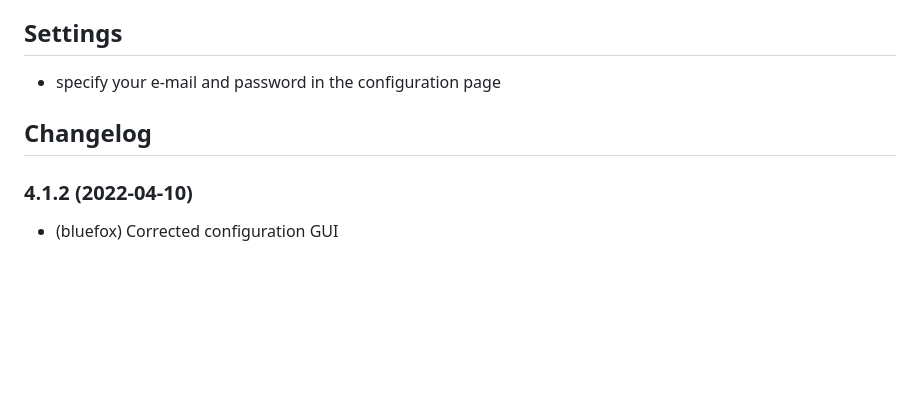
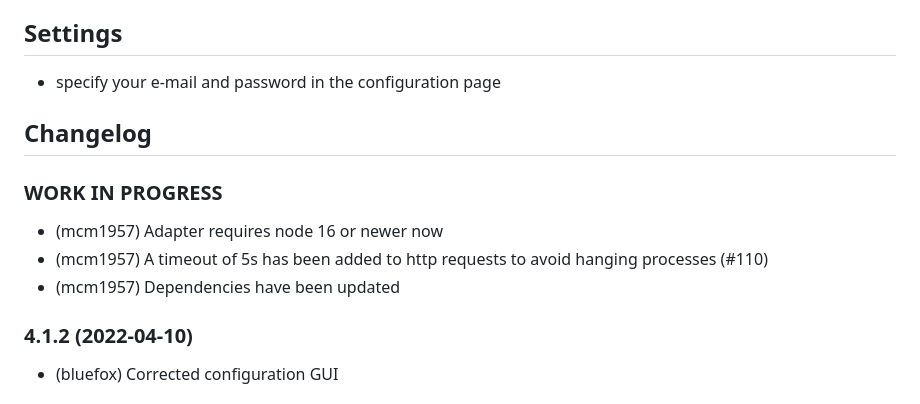
Before and after one commit to iobroker-community-adapters/ioBroker.oilfox, a Markdown page: README.md, the part around the change. GitHub-like rendering; blank space fills up the shorter version.

```diff
--- a/README.md
+++ b/README.md
@@ -22,6 +22,11 @@ This adapter allows getting data from the Oilfox sensor via the Oilfox Website.
 -->
 
 ## Changelog
+### **WORK IN PROGRESS**
+* (mcm1957) Adapter requires node 16 or newer now
+* (mcm1957) A timeout of 5s has been added to http requests to avoid hanging processes (#110)
+* (mcm1957) Dependencies have been updated
+
 ### 4.1.2 (2022-04-10)
 * (bluefox) Corrected configuration GUI
 
```
